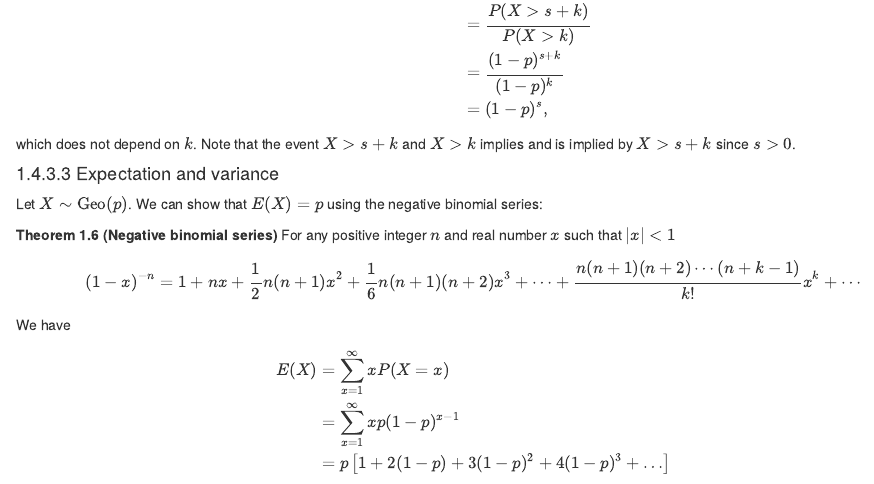
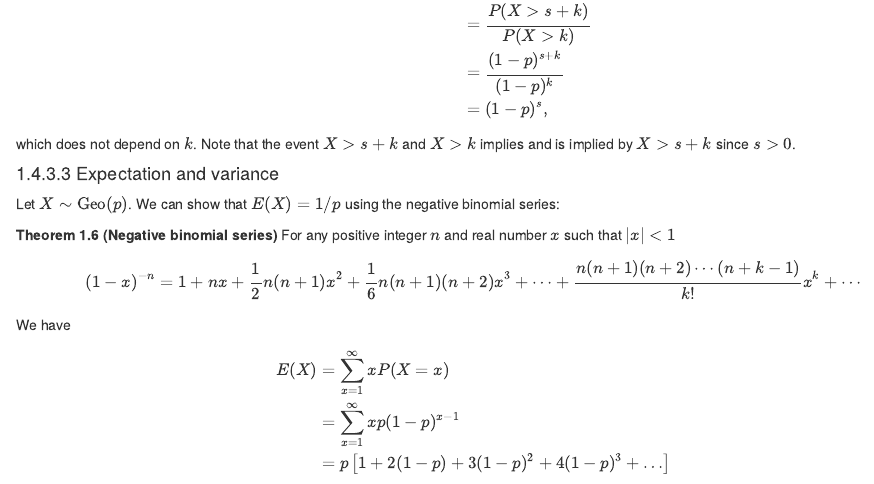
Before and after one commit to heogden/math1063, an R Markdown document (03_distributions.Rmd): the page in a window 1100 px wide, from 10120 px down. Rendered offline with R 4.5, knitr and Pandoc, with nearby package versions; drawn as R Markdown's standard HTML page in place of the format the file asks for; some code elsewhere in the file could not run offline.

Commit message:
fix mean of geometric

```diff
--- a/03_distributions.Rmd
+++ b/03_distributions.Rmd
@@ -562,7 +562,7 @@ which does not depend on $k$. Note that the event $X>s+k$ and $X>k$ implies and
 
 
 #### Expectation and variance
-Let $X \sim \operatorname{Geo}(p)$. We can show that $E(X)=p$ using the negative binomial series:
+Let $X \sim \operatorname{Geo}(p)$. We can show that $E(X)=1/p$ using the negative binomial series:
 
 ::: {.theorem name="Negative binomial series"}
 For any positive integer $n$ and real number $x$ such that $|x|<1$
```
Also changed, not shown: errata/errata.md (+2 -0 lines).
